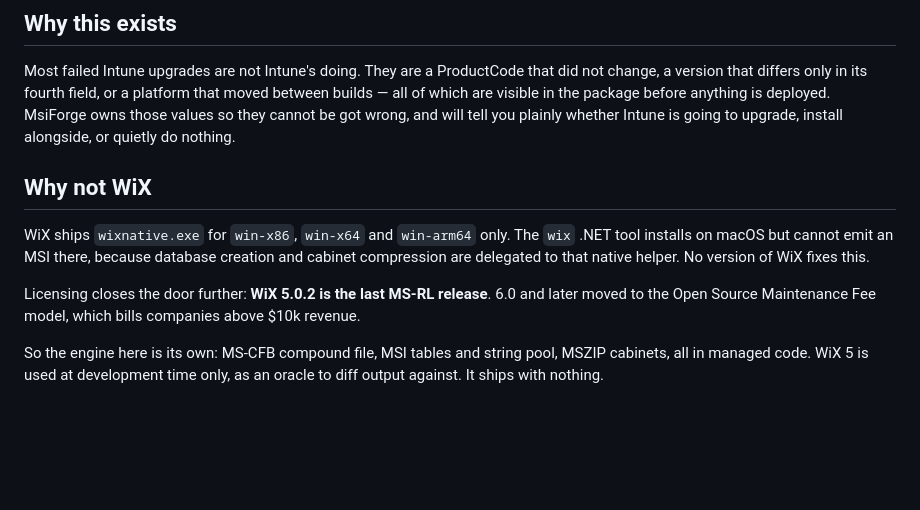
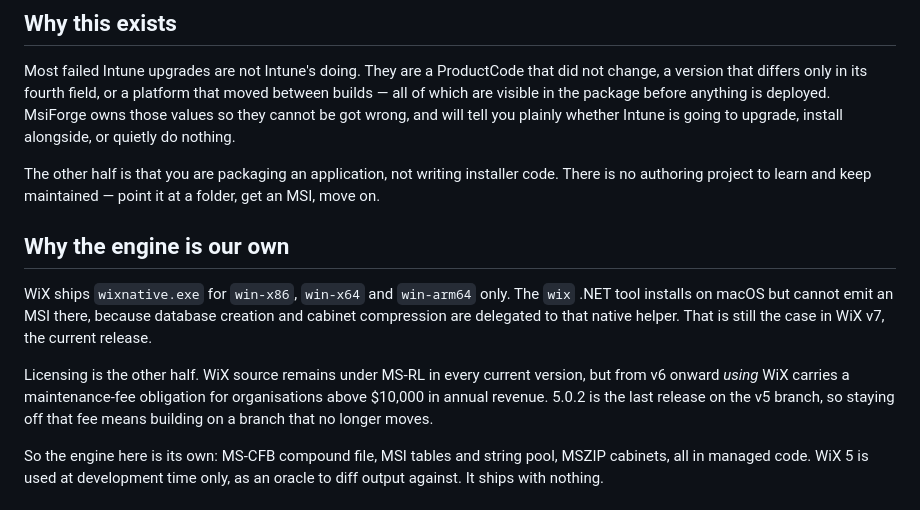
Before and after one commit to chrismuench/msiforge, a Markdown page: README.md, the part around the change. GitHub-like rendering; blank space fills up the shorter version.

```diff
--- a/README.md
+++ b/README.md
@@ -15,16 +15,22 @@ anything is deployed. MsiForge owns those values so they cannot be got wrong,
 and will tell you plainly whether Intune is going to upgrade, install alongside,
 or quietly do nothing.
 
-## Why not WiX
+The other half is that you are packaging an application, not writing installer
+code. There is no authoring project to learn and keep maintained — point it at a
+folder, get an MSI, move on.
+
+## Why the engine is our own
 
 WiX ships `wixnative.exe` for `win-x86`, `win-x64` and `win-arm64` only. The
 `wix` .NET tool installs on macOS but cannot emit an MSI there, because database
-creation and cabinet compression are delegated to that native helper. No version
-of WiX fixes this.
+creation and cabinet compression are delegated to that native helper. That is
+still the case in WiX v7, the current release.
 
-Licensing closes the door further: **WiX 5.0.2 is the last MS-RL release**. 6.0
-and later moved to the Open Source Maintenance Fee model, which bills companies
-above $10k revenue.
+Licensing is the other half. WiX source remains under MS-RL in every current
+version, but from v6 onward *using* WiX carries a maintenance-fee obligation for
+organisations above $10,000 in annual revenue. 5.0.2 is the last release on the
+v5 branch, so staying off that fee means building on a branch that no longer
+moves.
 
 So the engine here is its own: MS-CFB compound file, MSI tables and string pool,
 MSZIP cabinets, all in managed code. WiX 5 is used at development time only, as
```
Also changed, not shown: docs/DESIGN.md (+9 -7 lines).
